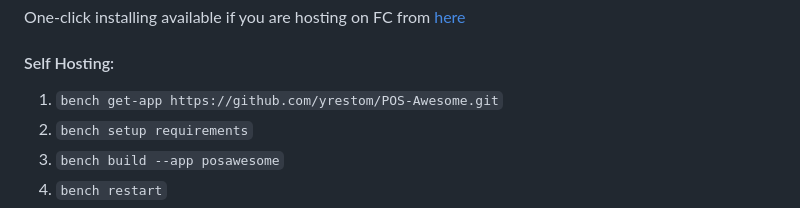
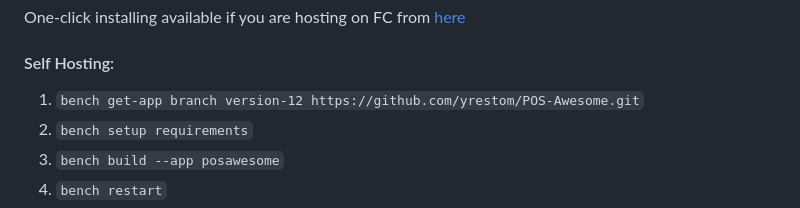
Before and after one commit to ucraft-com/POS-Awesome, a Markdown page: README.md, the part around the change. Rendered like a GitHub page.

```diff
--- a/README.md
+++ b/README.md
@@ -48,7 +48,7 @@ One-click installing available if you are hosting on FC from [here](https://frap
 
 #### Self Hosting:
 
-1. `bench get-app https://github.com/yrestom/POS-Awesome.git`
+1. `bench get-app branch version-12 https://github.com/yrestom/POS-Awesome.git`
 2. `bench setup requirements`
 3. `bench build --app posawesome`
 4. `bench restart`
```
